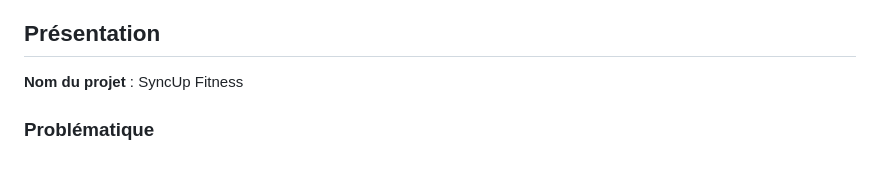
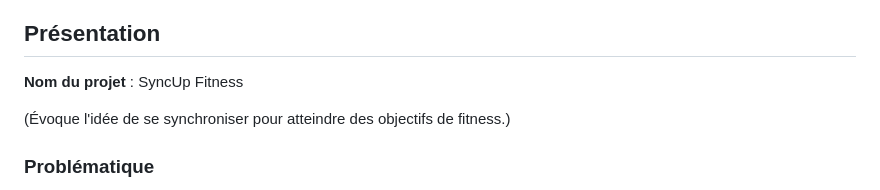
Before and after one commit to nathanverdier/SyncUp-Fitness, a Markdown page: README.md, the part around the change. Drawn GitHub-style; blank space fills up the shorter version.

Commit message:
:memo: Update: README.md

```diff
--- a/README.md
+++ b/README.md
@@ -11,6 +11,8 @@
 ## Présentation
 
 **Nom du projet** : SyncUp Fitness
+
+(Évoque l'idée de se synchroniser pour atteindre des objectifs de fitness.)
 
 ### Problématique
 
```
